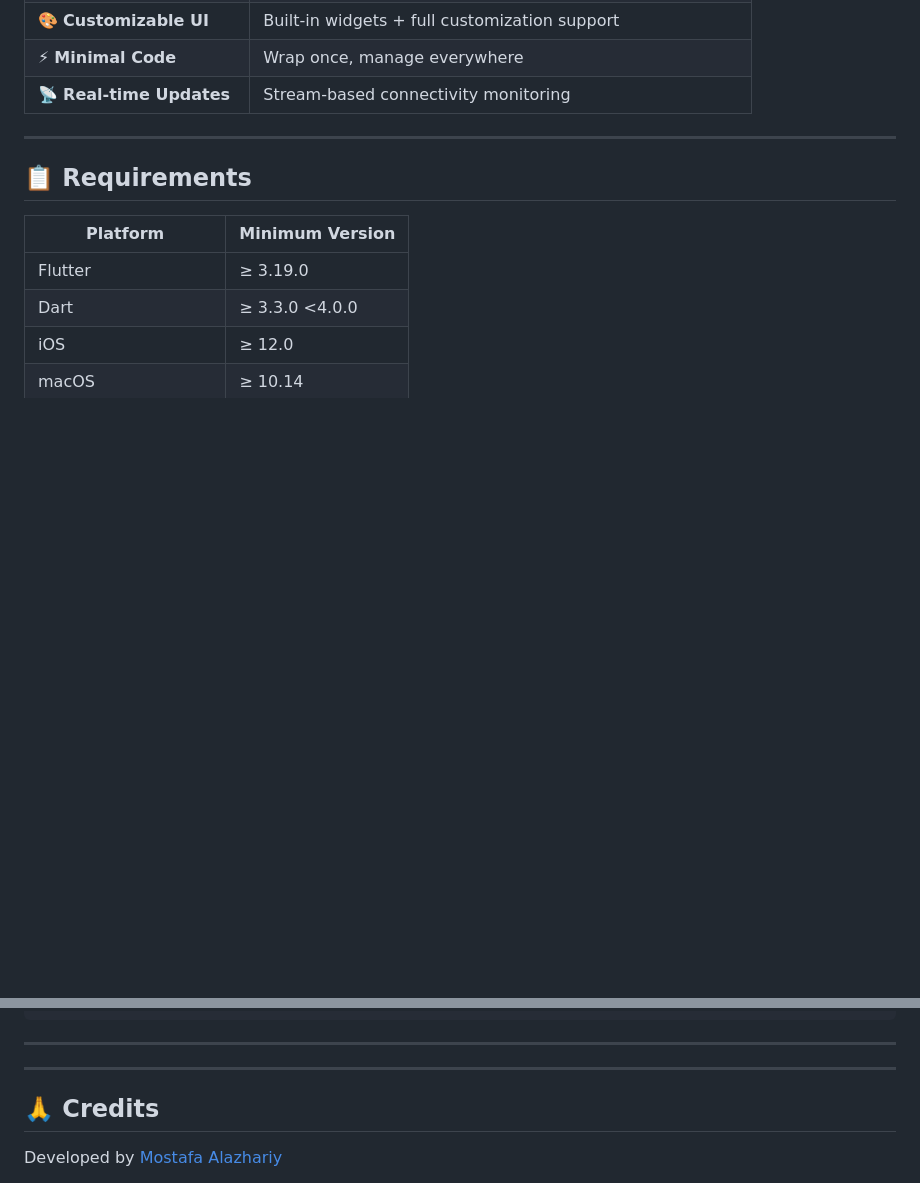
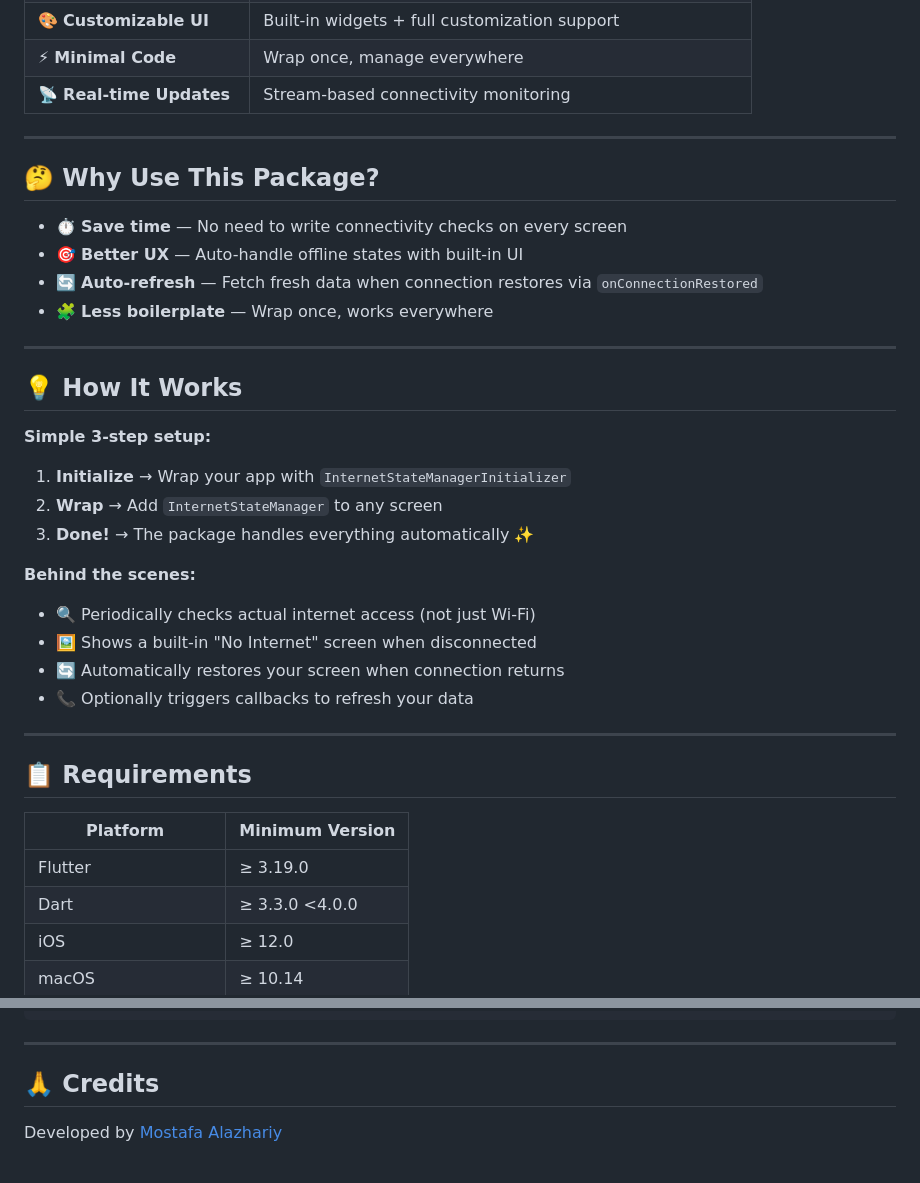
Before and after one commit to MAlazhariy/internet_state_manager, a Markdown page: README.md, 2 parts joined by grey strips. Rendered like a GitHub page; folded sections open; blank space fills up the shorter version.

Commit message:
[update] Enhance README.md with detailed usage instructions, benefits, and behind-the-scenes functionality for Internet State Manager

```diff
--- a/README.md
+++ b/README.md
@@ -18,6 +18,41 @@ A powerful Flutter package for seamless internet connection management. **Not ju
 | 📡 **Real-time Updates** | Stream-based connectivity monitoring |
 
 ---
+
+## 🤔 Why Use This Package?
+
+- ⏱️ **Save time** — No need to write connectivity checks on every screen
+- 🎯 **Better UX** — Auto-handle offline states with built-in UI
+- 🔄 **Auto-refresh** — Fetch fresh data when connection restores via `onConnectionRestored`
+- 🧩 **Less boilerplate** — Wrap once, works everywhere
+
+---
+
+## 💡 How It Works
+
+**Simple 3-step setup:**
+
+1. **Initialize** → Wrap your app with `InternetStateManagerInitializer`
+2. **Wrap** → Add `InternetStateManager` to any screen
+3. **Done!** → The package handles everything automatically ✨
+
+**Behind the scenes:**
+- 🔍 Periodically checks actual internet access (not just Wi-Fi)
+- 🖼️ Shows a built-in "No Internet" screen when disconnected
+- 🔄 Automatically restores your screen when connection returns
+- 📞 Optionally triggers callbacks to refresh your data
+
+---
+
+<!--
+## 📱 Screenshots
+
+| Connected | Disconnected | Auto Restore |
+|:---------:|:------------:|:------------:|
+| ![Connected](assets/connected.png) | ![Disconnected](assets/disconnected.png) | ![Restoring](assets/restoring.gif) |
+
+---
+-->
 
 ## 📋 Requirements
 
@@ -282,17 +317,6 @@ class MyApp extends StatelessWidget {
 
 ---
 
-<!--
-## 📱 Screenshots
-
-TODO: Add screenshots/GIFs
-| Connected | Disconnected | Restoring |
-|:---------:|:------------:|:---------:|
-| ![Connected](assets/connected.png) | ![Disconnected](assets/disconnected.png) | ![Restoring](assets/restoring.gif) |
--->
-
----
-
 ## 🙏 Credits
 
 Developed by [Mostafa Alazhariy](https://github.com/MAlazhariy)
```
